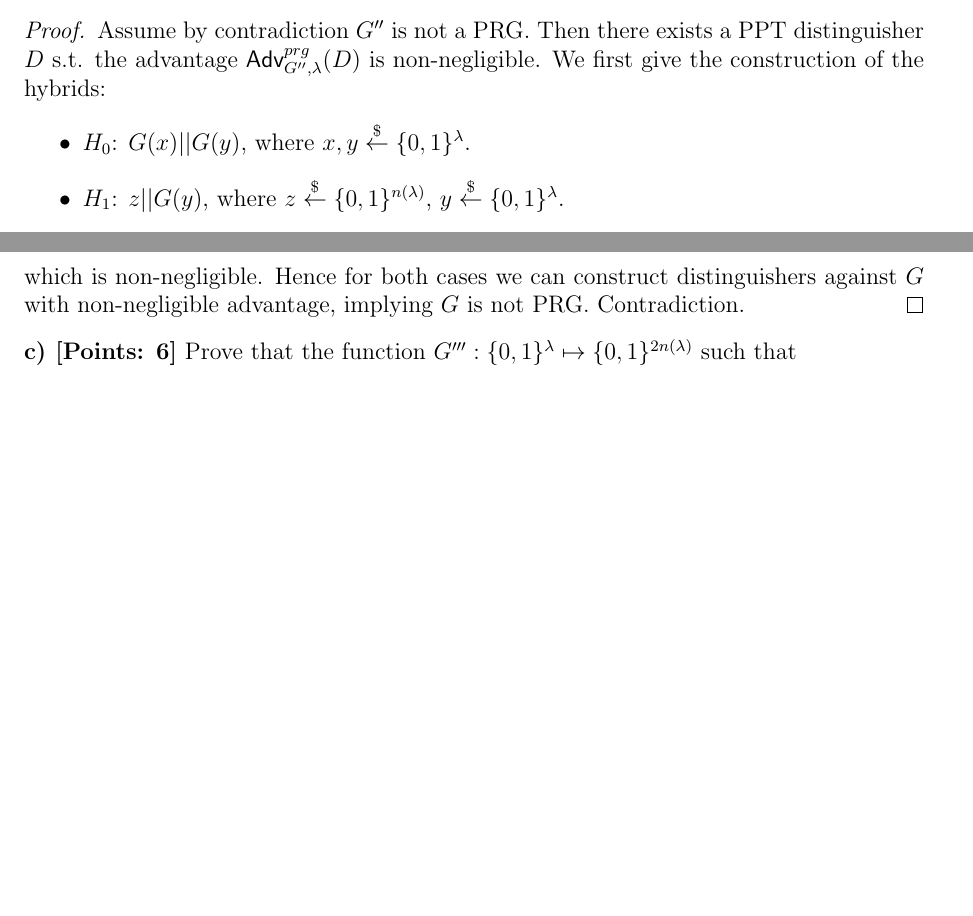
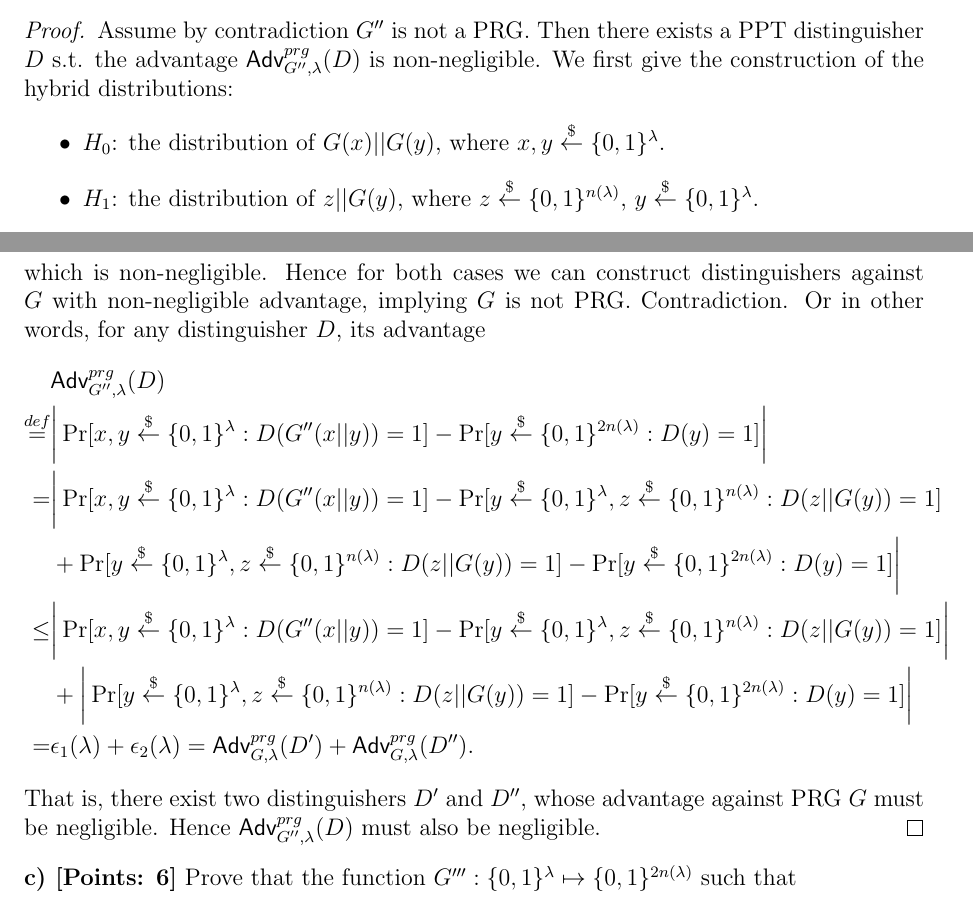
Before and after one commit to shiyujiucsb/cs290g, a LaTeX problem sheet (hw1.tex): two parts of pages 9 and 11 of 17, joined at a grey line, cut so that both start at the same text, the shorter picture padded with empty space. Compiled offline with pdfLaTeX.

Commit message:
rephrase hybrids

```diff
--- a/hw1.tex
+++ b/hw1.tex
@@ -400,11 +400,11 @@ $$=\Pr[y = x_1\oplus x_2]\Pr[z=x_2] = 2^{-2n(\lambda)}.$$
 $$G''(x||y) = G(x)||G(y)$$
 for all $x,y\in\bits^\lambda$ is a pseudorandom generator.
 \begin{proof}
-Assume by contradiction $G''$ is not a PRG. Then there exists a PPT distinguisher $D$ s.t. the advantage $\Adv_{G'',\lambda}^{prg}(D)$ is non-negligible. We first give the construction of the hybrids:
+Assume by contradiction $G''$ is not a PRG. Then there exists a PPT distinguisher $D$ s.t. the advantage $\Adv_{G'',\lambda}^{prg}(D)$ is non-negligible. We first give the construction of the hybrid distributions:
 \begin{itemize}
-\item $H_0$: $G(x)||G(y)$, where $x, y \getsr\bits^\lambda$.
-\item $H_1$: $z||G(y)$, where $z\getsr\bits^{n(\lambda)}$, $y\getsr\bits^\lambda$.
-\item $H_2$: $z||w$, where $z,w\getsr\bits^{n(\lambda)}$.
+\item $H_0$: the distribution of $G(x)||G(y)$, where $x, y \getsr\bits^\lambda$.
+\item $H_1$: the distribution of $z||G(y)$, where $z\getsr\bits^{n(\lambda)}$, $y\getsr\bits^\lambda$.
+\item $H_2$: the distribution of $z||w$, where $z,w\getsr\bits^{n(\lambda)}$.
 \end{itemize}
 Note that $H_0$ is the output distribution of $G''$ given uniformly random seeds as inputs, and $H_2 = U_{2n(\lambda)}$.
 Since $D$ can distinguish between $H_0$ and $H_2$, by Hybrid Lemma, $D$ can distinguish between $H_0$ and $H_1$, \emph{or} distinguish between $H_1$ and $H_2$. If $D$ can distinguish $H_0$ and $H_1$ with a non-negligible advantage $\epsilon_1(\lambda) \eqdef \Adv_{H_0,H_1}^{dist}(D)$, then by using $D$ we can construct a distinguisher $D'$ s.t. $\Adv_{G,\lambda}^{prg}(D')$ is non-negligible:
@@ -446,7 +446,17 @@ $$
 \end{aligned}
 $$
 which is non-negligible.
-Hence for both cases we can construct distinguishers against $G$ with non-negligible advantage, implying $G$ is not PRG. Contradiction.
+Hence for both cases we can construct distinguishers against $G$ with non-negligible advantage, implying $G$ is not PRG. Contradiction. Or in other words, for any distinguisher $D$, its advantage
+$$\begin{aligned}
+&\Adv_{G'',\lambda}^{prg}(D) \\
+\eqdef & \bigg| \Pr[x,y\getsr\bits^\lambda : D(G''(x||y))=1] - \Pr[y\getsr\bits^{2n(\lambda)} : D(y)=1] \bigg| \\
+=& \bigg| \Pr[x,y\getsr\bits^\lambda : D(G''(x||y))=1] - \Pr[y\getsr\bits^\lambda, z\getsr\bits^{n(\lambda)} : D(z||G(y))=1] \\
+& + \Pr[y\getsr\bits^\lambda, z\getsr\bits^{n(\lambda)} : D(z||G(y))=1] - \Pr[y\getsr\bits^{2n(\lambda)} : D(y)=1] \bigg| \\
+\leq & \bigg| \Pr[x,y\getsr\bits^\lambda : D(G''(x||y))=1] - \Pr[y\getsr\bits^\lambda, z\getsr\bits^{n(\lambda)} : D(z||G(y))=1] \bigg| \\
+& + \bigg| \Pr[y\getsr\bits^\lambda, z\getsr\bits^{n(\lambda)} : D(z||G(y))=1] - \Pr[y\getsr\bits^{2n(\lambda)} : D(y)=1] \bigg| \\
+=& \epsilon_1(\lambda) + \epsilon_2(\lambda) = \Adv_{G,\lambda}^{prg}(D') + \Adv_{G,\lambda}^{prg}(D'').
+\end{aligned}$$
+That is, there exist two distinguishers $D'$ and $D''$, whose advantage against PRG $G$ must be negligible. Hence $\Adv_{G'',\lambda}^{prg}(D)$ must also be negligible.
 \end{proof}
 
 {\bf c) [Points: 6]} Prove that the function $G''' : \bits^{\lambda} \mapsto \bits^{2n(\lambda)}$ such that
```
